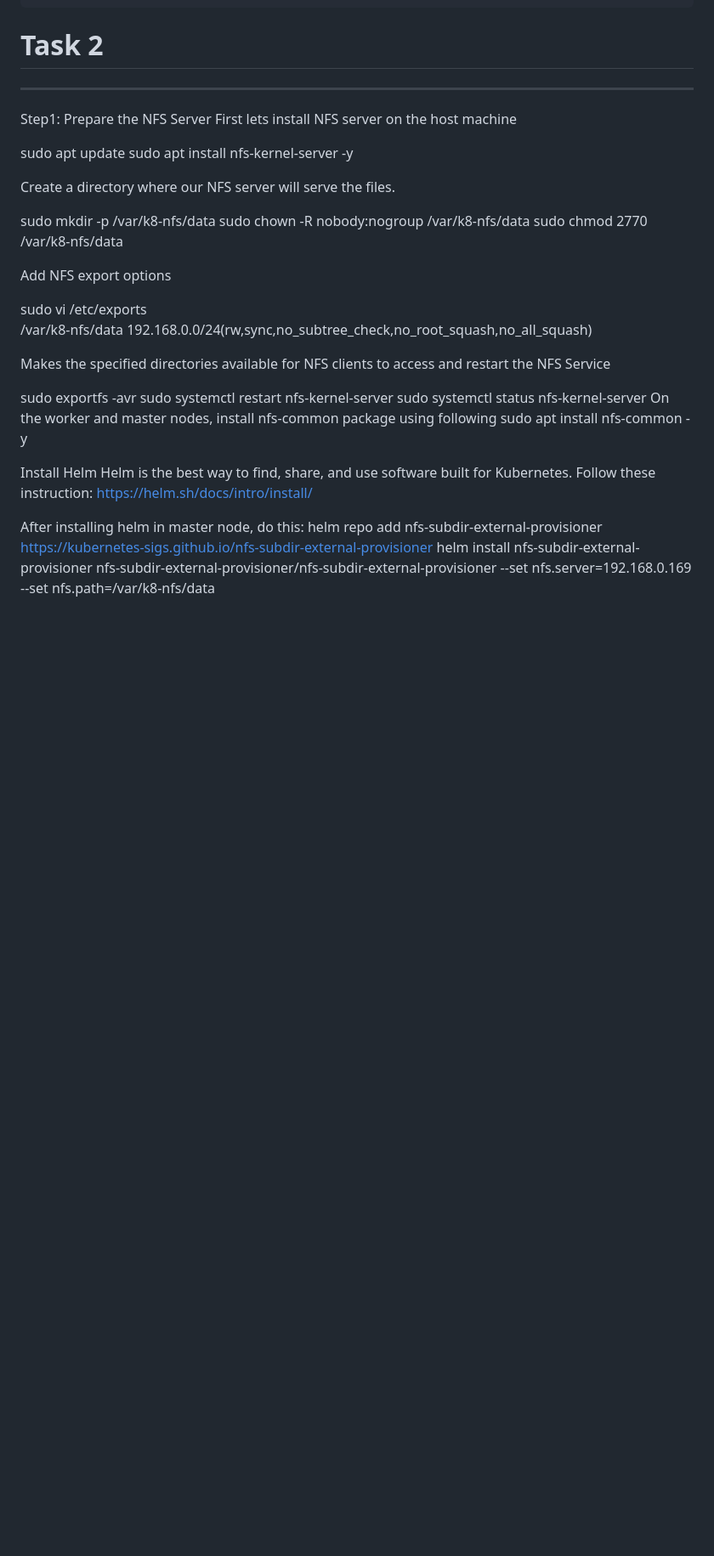
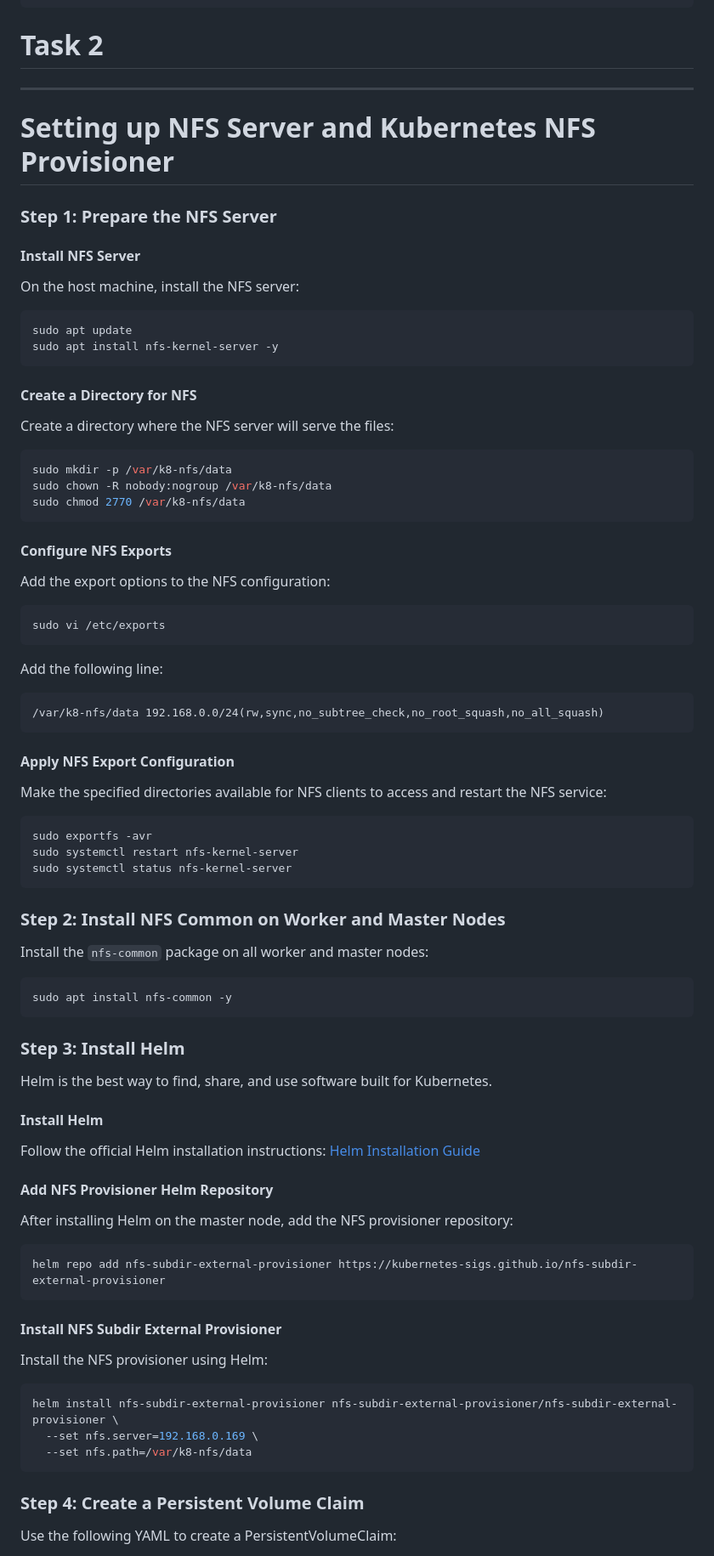
Before and after one commit to hasanhabib16011998/DIPTI_kubernetes_final, a Markdown page: Readme.md, the part around the change printed below. Shown: that part at 85% size. Drawn GitHub-style; blank space fills up the shorter version.

````diff
--- a/Readme.md
+++ b/Readme.md
@@ -139,39 +139,72 @@ Access the application using the node's IP and the NodePort:
 ---
 
 
-Step1: Prepare the NFS Server
-First lets install NFS server on the host machine
+# Setting up NFS Server and Kubernetes NFS Provisioner
 
+### **Step 1: Prepare the NFS Server**
+
+#### Install NFS Server
+On the host machine, install the NFS server:
+```bash
 sudo apt update
 sudo apt install nfs-kernel-server -y
+```
 
-Create a directory where our NFS server will serve the files.
-
+#### Create a Directory for NFS
+Create a directory where the NFS server will serve the files:
+```bash
 sudo mkdir -p /var/k8-nfs/data
 sudo chown -R nobody:nogroup /var/k8-nfs/data
 sudo chmod 2770 /var/k8-nfs/data
+```
 
-Add NFS export options
+#### Configure NFS Exports
+Add the export options to the NFS configuration:
+```bash
+sudo vi /etc/exports
+```
+Add the following line:
+```
+/var/k8-nfs/data 192.168.0.0/24(rw,sync,no_subtree_check,no_root_squash,no_all_squash)
+```
 
-sudo vi /etc/exports
-/var/k8-nfs/data 192.168.0.0/24(rw,sync,no_subtree_check,no_root_squash,no_all_squash)
-
-Makes the specified directories available for NFS clients to access and restart the NFS Service
-
+#### Apply NFS Export Configuration
+Make the specified directories available for NFS clients to access and restart the NFS service:
+```bash
 sudo exportfs -avr
 sudo systemctl restart nfs-kernel-server
 sudo systemctl status nfs-kernel-server
-On the worker and master nodes, install nfs-common package using following
+```
+
+### **Step 2: Install NFS Common on Worker and Master Nodes**
+Install the `nfs-common` package on all worker and master nodes:
+```bash
 sudo apt install nfs-common -y
+```
 
-Install Helm
-Helm is the best way to find, share, and use software built for Kubernetes. Follow these instruction:
-https://helm.sh/docs/intro/install/
+### **Step 3: Install Helm**
+Helm is the best way to find, share, and use software built for Kubernetes.
 
-After installing helm in master node, do this:
+#### Install Helm
+Follow the official Helm installation instructions: [Helm Installation Guide](https://helm.sh/docs/intro/install/)
+
+#### Add NFS Provisioner Helm Repository
+After installing Helm on the master node, add the NFS provisioner repository:
+```bash
 helm repo add nfs-subdir-external-provisioner https://kubernetes-sigs.github.io/nfs-subdir-external-provisioner
-helm install nfs-subdir-external-provisioner nfs-subdir-external-provisioner/nfs-subdir-external-provisioner --set nfs.server=192.168.0.169 --set nfs.path=/var/k8-nfs/data
+```
 
+#### Install NFS Subdir External Provisioner
+Install the NFS provisioner using Helm:
+```bash
+helm install nfs-subdir-external-provisioner nfs-subdir-external-provisioner/nfs-subdir-external-provisioner \
+  --set nfs.server=192.168.0.169 \
+  --set nfs.path=/var/k8-nfs/data
+```
+
+### **Step 4: Create a Persistent Volume Claim**
+Use the following YAML to create a PersistentVolumeClaim:
+```yaml
 kind: PersistentVolumeClaim
 apiVersion: v1
 metadata:
````
Also changed, not shown: other parts of Readme.md (+7 -1 lines).
